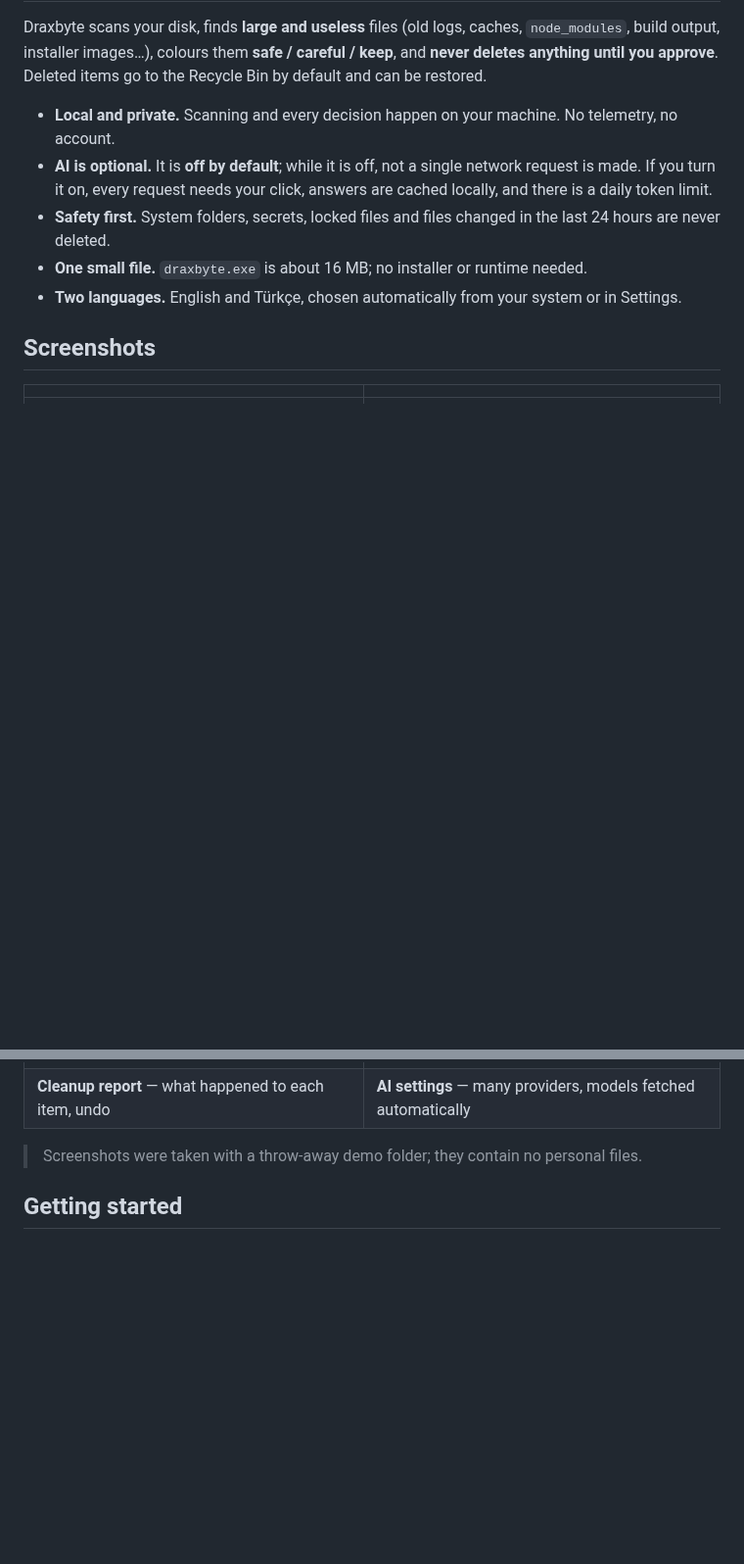
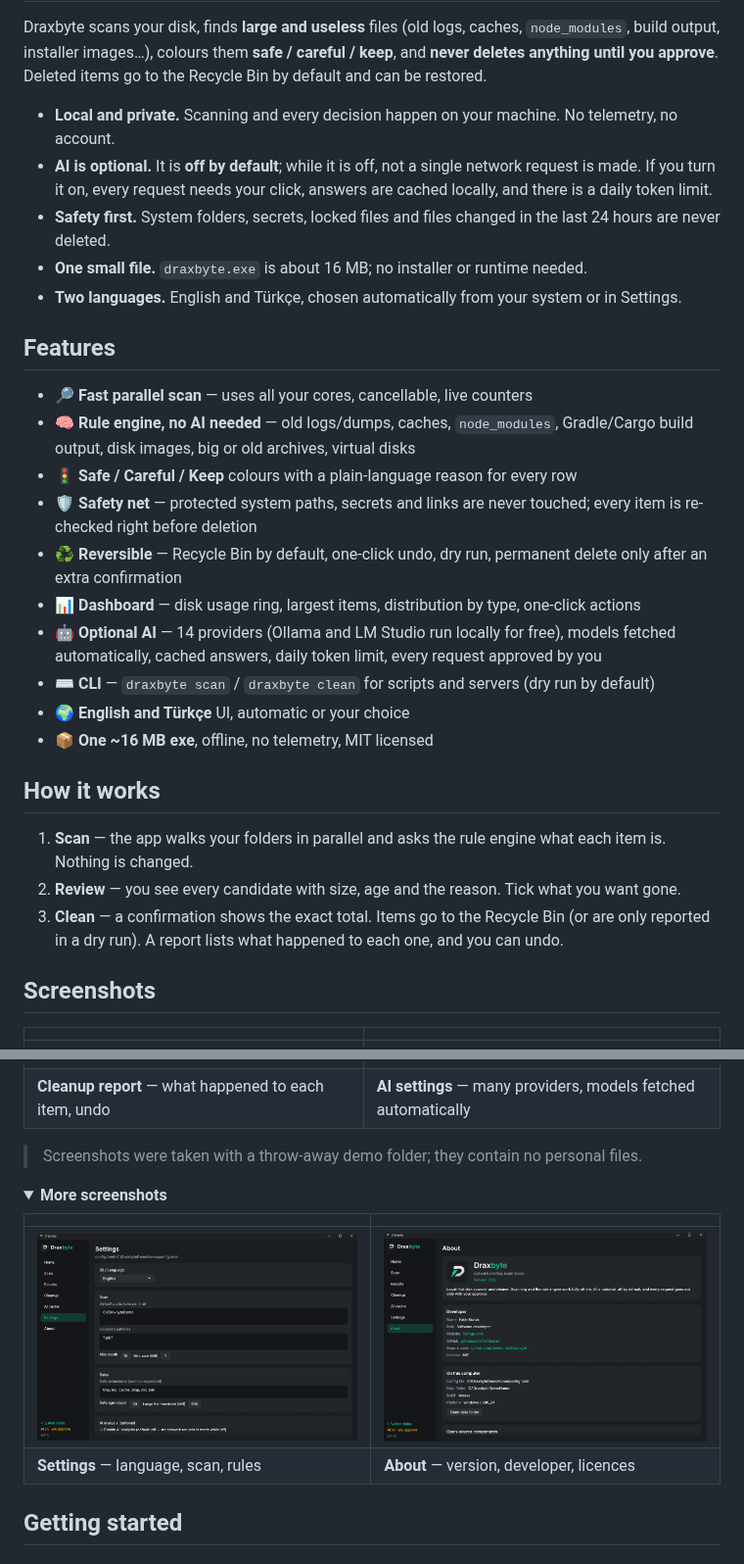
Before and after one commit to fatihkunak/Draxbyte, a Markdown page: README.en.md, 2 parts joined by grey strips. Shown at 98% size. Drawn GitHub-style; pictures changed too: docs/screenshots/en/about.png (added), docs/screenshots/en/settings-language.png (added); folded sections open; blank space fills up the shorter version.

```diff
--- a/README.en.md
+++ b/README.en.md
@@ -33,6 +33,25 @@ Deleted items go to the Recycle Bin by default and can be restored.
 - **One small file.** `draxbyte.exe` is about 16 MB; no installer or runtime needed.
 - **Two languages.** English and Türkçe, chosen automatically from your system or in Settings.
 
+## Features
+
+- 🔎 **Fast parallel scan** — uses all your cores, cancellable, live counters
+- 🧠 **Rule engine, no AI needed** — old logs/dumps, caches, `node_modules`, Gradle/Cargo build output, disk images, big or old archives, virtual disks
+- 🚦 **Safe / Careful / Keep** colours with a plain-language reason for every row
+- 🛡️ **Safety net** — protected system paths, secrets and links are never touched; every item is re-checked right before deletion
+- ♻️ **Reversible** — Recycle Bin by default, one-click undo, dry run, permanent delete only after an extra confirmation
+- 📊 **Dashboard** — disk usage ring, largest items, distribution by type, one-click actions
+- 🤖 **Optional AI** — 14 providers (Ollama and LM Studio run locally for free), models fetched automatically, cached answers, daily token limit, every request approved by you
+- ⌨️ **CLI** — `draxbyte scan` / `draxbyte clean` for scripts and servers (dry run by default)
+- 🌍 **English and Türkçe** UI, automatic or your choice
+- 📦 **One ~16 MB exe**, offline, no telemetry, MIT licensed
+
+## How it works
+
+1. **Scan** — the app walks your folders in parallel and asks the rule engine what each item is. Nothing is changed.
+2. **Review** — you see every candidate with size, age and the reason. Tick what you want gone.
+3. **Clean** — a confirmation shows the exact total. Items go to the Recycle Bin (or are only reported in a dry run). A report lists what happened to each one, and you can undo.
+
 ## Screenshots
 
 | | |
@@ -43,6 +62,16 @@ Deleted items go to the Recycle Bin by default and can be restored.
 | **Cleanup report** — what happened to each item, undo | **AI settings** — many providers, models fetched automatically |
 
 > Screenshots were taken with a throw-away demo folder; they contain no personal files.
+
+<details>
+<summary><b>More screenshots</b></summary>
+
+| | |
+|---|---|
+| ![Language](docs/screenshots/en/settings-language.png) | ![About](docs/screenshots/en/about.png) |
+| **Settings** — language, scan, rules | **About** — version, developer, licences |
+
+</details>
 
 ## Getting started
 
```
Also changed, not shown: other parts of README.en.md (+8 -0 lines), .github/ISSUE_TEMPLATE/bug_report.md (added, +24 -0 lines), .github/ISSUE_TEMPLATE/feature_request.md (added, +15 -0 lines), CHANGELOG.md (added, +15 -0 lines), CONTRIBUTING.md (added, +33 -0 lines), README.md (+39 -0 lines), SECURITY.md (added, +20 -0 lines), docs/screenshots/social-preview.png (added), 2 other files.
